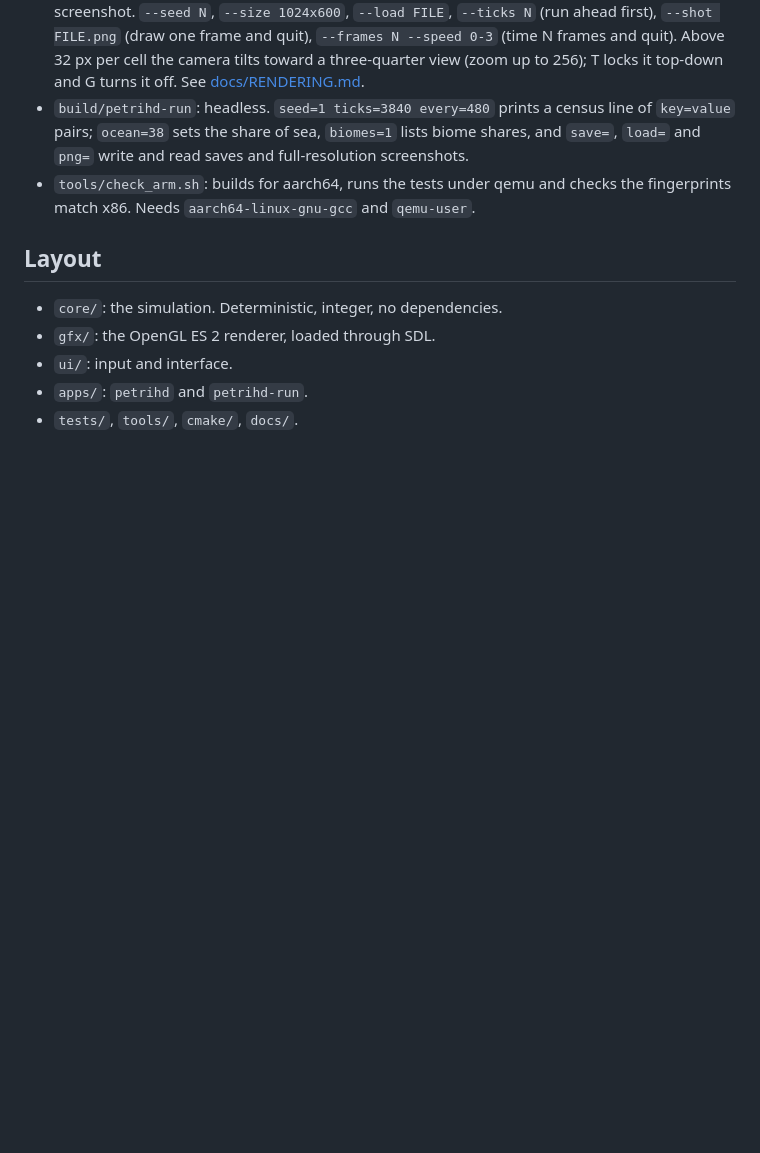
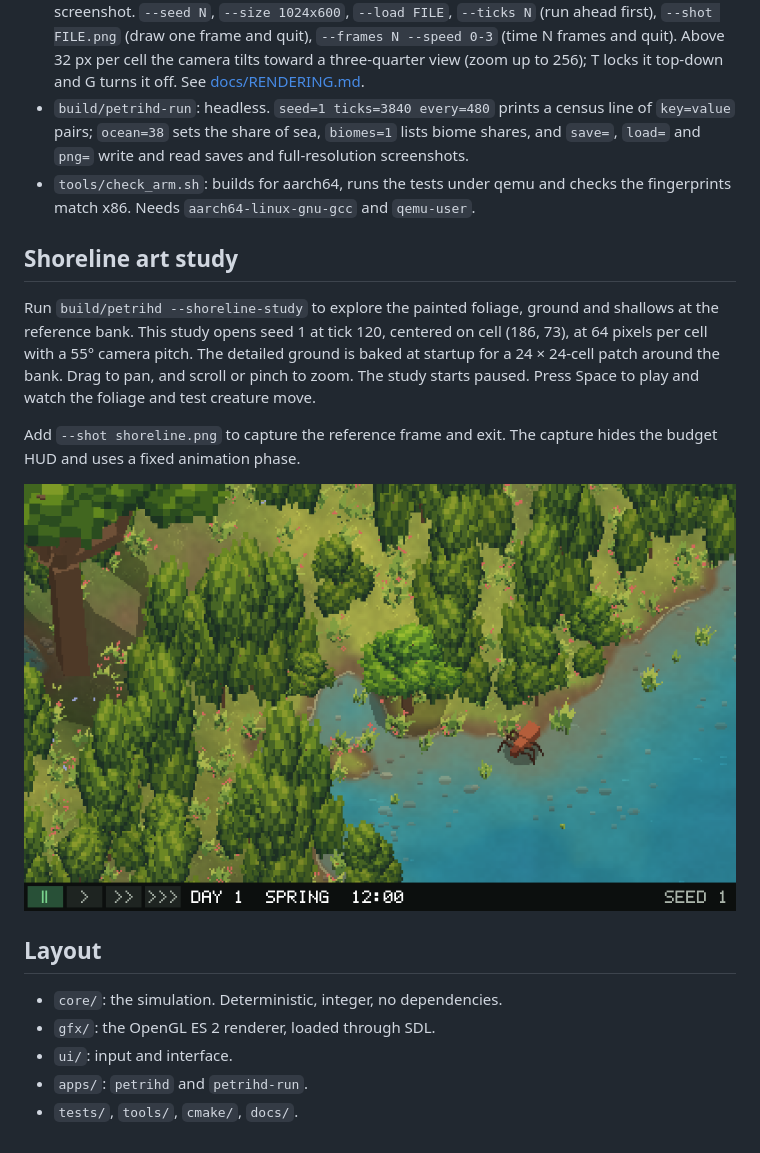
Before and after one commit to Lizard-King101/PetriHD, a Markdown page: README.md, the part around the change. Rendered like a GitHub page; pictures changed too: docs/images/shoreline_study.png (added); blank space fills up the shorter version.

Commit message:
Preserve the playable shoreline art study

```diff
--- a/README.md
+++ b/README.md
@@ -36,6 +36,20 @@ ctest --test-dir build
   checks the fingerprints match x86. Needs `aarch64-linux-gnu-gcc` and
   `qemu-user`.
 
+## Shoreline art study
+
+Run `build/petrihd --shoreline-study` to explore the painted foliage, ground
+and shallows at the reference bank. This study opens seed 1 at tick 120,
+centered on cell (186, 73), at 64 pixels per cell with a 55° camera pitch.
+The detailed ground is baked at startup for a 24 × 24-cell patch around the
+bank. Drag to pan, and scroll or pinch to zoom. The study starts paused. Press Space
+to play and watch the foliage and test creature move.
+
+Add `--shot shoreline.png` to capture the reference frame and exit. The
+capture hides the budget HUD and uses a fixed animation phase.
+
+![Shoreline study with layered crowns, reeds and a creature at the water’s edge](docs/images/shoreline_study.png)
+
 ## Layout
 
 - `core/`: the simulation. Deterministic, integer, no dependencies.
```
Also changed, not shown: 7 other files.
